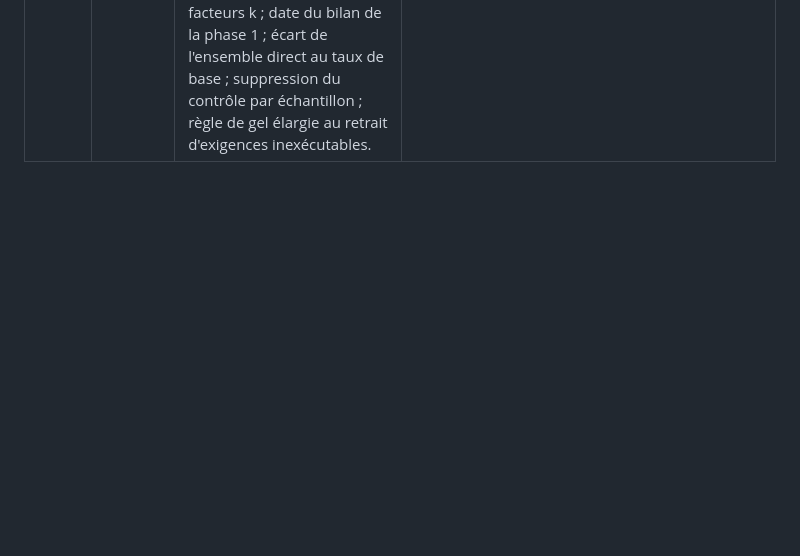
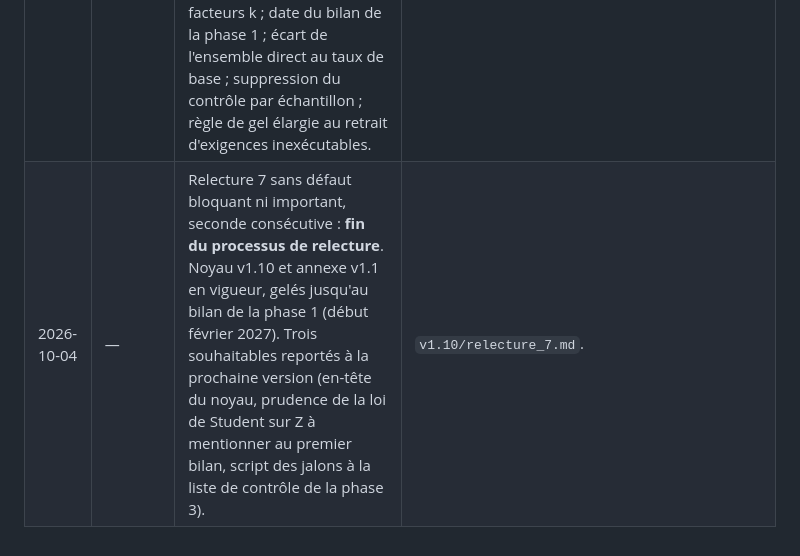
Before and after one commit to Beynat/psychohistoire, a Markdown page: modele/journal.md, the part around the change. GitHub-like rendering; blank space fills up the shorter version.

```diff
--- a/modele/journal.md
+++ b/modele/journal.md
@@ -13,3 +13,4 @@
 | 2026-10-04 | v1.8 et annexe v1.0 | Scission du texte en un noyau (sections 0 à 9, 12, 13) et une annexe phase 3 (sections 10, 11), tagués et gelés séparément. Statistique Z à un terme par question résolue, seuil de 40 questions. Intégrité des registres : horodatage par script, contrôle de la fenêtre de poussée, `--no-renames`, décisions de tri en JSONL, protection des tags. Plancher de dispersion formulé ; section 8.9 sur les données en cours de cycle ; cas d reporté à la phase 4 ; champ « rôle » supprimé ; critère de direction commun ; cohérence interne. | Relecture 5 (`v1.8/relecture_5.md`), réponse (`v1.8/reponse_relecture_5.md`). Corrections de relecture, compatibles avec le gel. |
 | 2026-10-04 | v1.9 | Le juge humain hors famille (10 lignes de table estimées par Nathan) est remplacé par un contrôle par échantillon : 10 sorties marginales du réseau tirées au sort à chaque élicitation, comparées aux cotes externes quand elles existent ; sinon, limite assumée. | Décision de Nathan : pas de compétence de prévisionniste pour estimer des lignes conditionnelles. Ajustement : on tire des sorties marginales, que les marchés peuvent coter, plutôt que des lignes conditionnelles, qu'ils ne cotent pas. |
 | 2026-10-04 | noyau v1.10, annexe v1.1 | Raccords de la scission (détection des données en phase 1, annulation pour résolution antérieure, vocabulaire) ; Z par grappes ; critère de persistance précisé ; formats écrits (tri, concentration de Dirichlet, Brier pondéré) ; contrôle des dates de définition des jalons et des horodatages sans fuseau ; bornes des facteurs k ; date du bilan de la phase 1 ; écart de l'ensemble direct au taux de base ; suppression du contrôle par échantillon ; règle de gel élargie au retrait d'exigences inexécutables. | Relectures 6 et 6 bis (`v1.10/`). Compteur du critère d'arrêt : un. |
+| 2026-10-04 | — | Relecture 7 sans défaut bloquant ni important, seconde consécutive : **fin du processus de relecture**. Noyau v1.10 et annexe v1.1 en vigueur, gelés jusqu'au bilan de la phase 1 (début février 2027). Trois souhaitables reportés à la prochaine version (en-tête du noyau, prudence de la loi de Student sur Z à mentionner au premier bilan, script des jalons à la liste de contrôle de la phase 3). | `v1.10/relecture_7.md`. |
```
Also changed, not shown: modele/controle/phase3.md (added, +12 -0 lines), modele/v1.10/relecture_7.md (added, +51 -0 lines).
